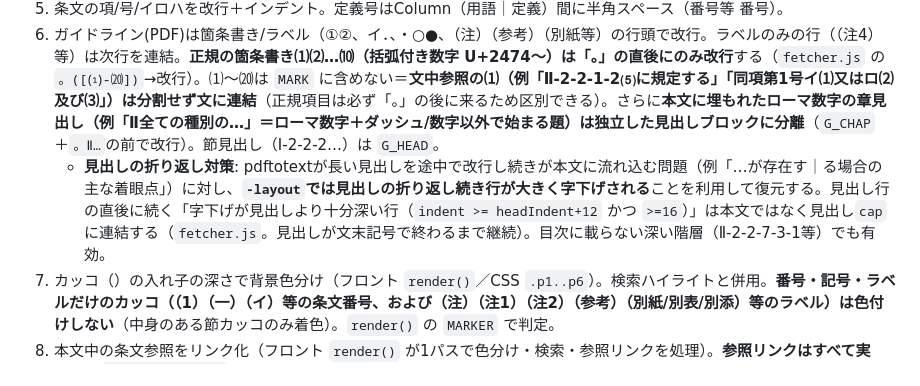
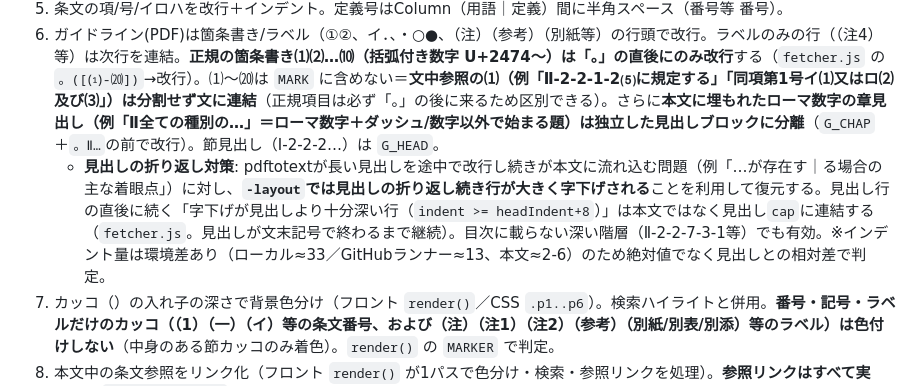
Before and after one commit to finoject/finoject-law-viewer, a Markdown page: README.md, the part around the change. Drawn GitHub-style.

Commit message:
docs: 見出し折返し復元の閾値(+8)と環境差を記録

```diff
--- a/README.md
+++ b/README.md
@@ -26,7 +26,7 @@ Actionsタブ →「fetch-laws-and-publish」→「Run workflow」。ローカ
 4. 全角英字→半角（ＦＡＴＦ→FATF）、全角ハイフン→半角（Ⅱ－２→Ⅱ-2）。
 5. 条文の項/号/イロハを改行＋インデント。定義号はColumn（用語｜定義）間に半角スペース（番号等 番号）。
 6. ガイドライン(PDF)は箇条書き/ラベル（①②、イ．、・○●、（注）（参考）（別紙等）の行頭で改行。ラベルのみの行（（注4）等）は次行を連結。**正規の箇条書き⑴⑵…⑽（括弧付き数字 U+2474〜）は「。」の直後にのみ改行**する（`fetcher.js` の `。([⑴-⒇])`→改行）。⑴〜⒇は `MARK` に含めない＝**文中参照の⑴（例「Ⅱ-2-2-1-2⑸に規定する」「同項第1号イ⑴又はロ⑵及び⑶」）は分割せず文に連結**（正規項目は必ず「。」の後に来るため区別できる）。さらに**本文に埋もれたローマ数字の章見出し（例「Ⅱ全ての種別の…」＝ローマ数字＋ダッシュ/数字以外で始まる題）は独立した見出しブロックに分離**（`G_CHAP`＋`。Ⅱ…`の前で改行）。節見出し（Ⅰ-2-2-2…）は `G_HEAD`。
-   - **見出しの折り返し対策**: pdftotextが長い見出しを途中で改行し続きが本文に流れ込む問題（例「…が存在す｜る場合の主な着眼点」）に対し、**`-layout`では見出しの折り返し続き行が大きく字下げされる**ことを利用して復元する。見出し行の直後に続く「字下げが見出しより十分深い行（`indent >= headIndent+12` かつ `>=16`）」は本文ではなく見出し`cap`に連結する（`fetcher.js`。見出しが文末記号で終わるまで継続）。目次に載らない深い階層（Ⅱ-2-2-7-3-1等）でも有効。
+   - **見出しの折り返し対策**: pdftotextが長い見出しを途中で改行し続きが本文に流れ込む問題（例「…が存在す｜る場合の主な着眼点」）に対し、**`-layout`では見出しの折り返し続き行が大きく字下げされる**ことを利用して復元する。見出し行の直後に続く「字下げが見出しより十分深い行（`indent >= headIndent+8`）」は本文ではなく見出し`cap`に連結する（`fetcher.js`。見出しが文末記号で終わるまで継続）。目次に載らない深い階層（Ⅱ-2-2-7-3-1等）でも有効。※インデント量は環境差あり（ローカル≈33／GitHubランナー≈13、本文≈2-6）のため絶対値でなく見出しとの相対差で判定。
 7. カッコ（）の入れ子の深さで背景色分け（フロント `render()`／CSS `.p1..p6`）。検索ハイライトと併用。**番号・記号・ラベルだけのカッコ（（1）（一）（イ）等の条文番号、および（注）（注1）（注2）（参考）（別紙/別表/別添）等のラベル）は色付けしない**（中身のある節カッコのみ着色）。`render()` の `MARKER` で判定。
 8. 本文中の条文参照をリンク化（フロント `render()` が1パスで色分け・検索・参照リンクを処理）。**参照リンクはすべて実URL＋`target="_blank"`で新しいタブで開く**（左クリック=新タブで現在地を保持、右クリック=ブラウザ標準の「新しいタブ/ウィンドウで開く」。SPAでの画面内遷移は行わない＝迷子・戻れない問題を回避）。ディープリンクは `?law=ID&art=第N条`（条）／`?law=ID&art=第N条&para=N`（項）。
    - 「法第N条（の2／第M項／第K号）」→ その文書の**親法令**の該当条文。親法令は `index.html` の `LAW_OF`（文書law_id→親法令id）で解決＝府令・省令・ガイドラインごとに「法」が違っても正しく対応。
```
